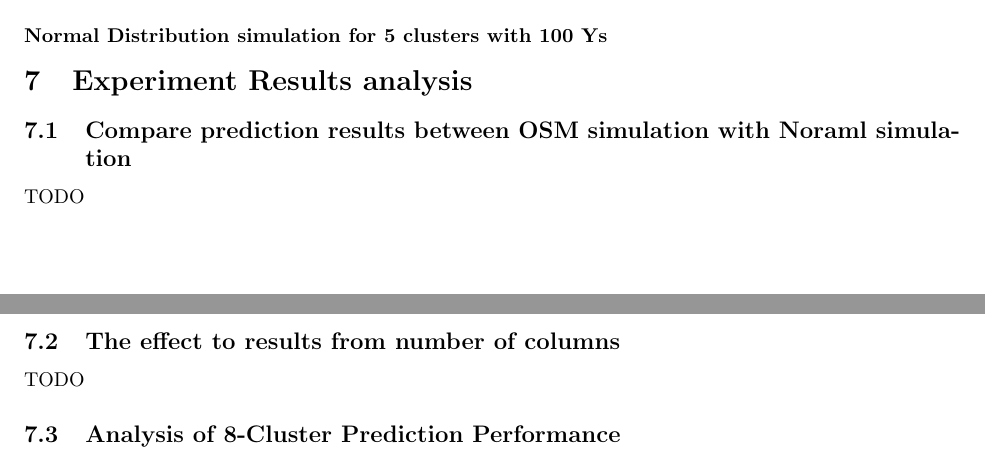
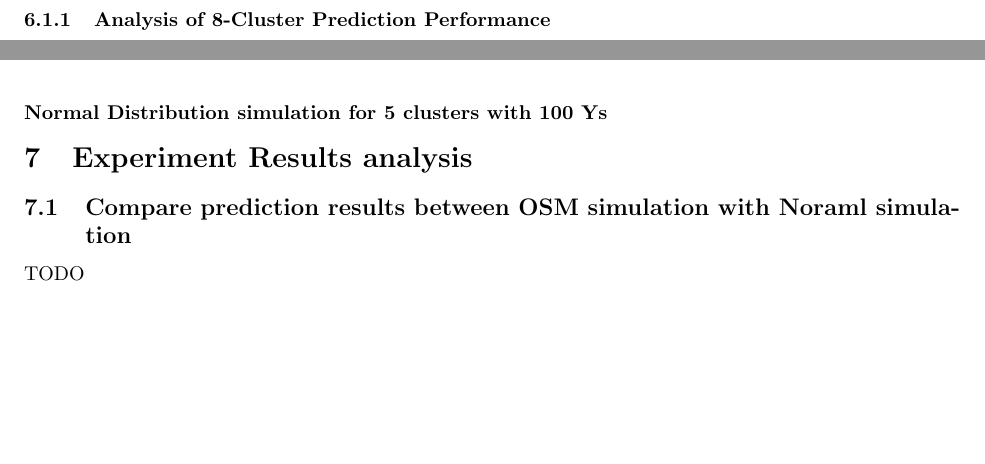
Before and after one commit to felixzhao/STAT489, a LaTeX document (report/vuw_stat489_report.tex): two parts of pages 15 and 17 of 19, joined at a grey line, cut so that both start at the same text, the shorter picture padded with empty space. Compiled offline with pdfLaTeX.

Commit message:
move 8-cluster analysis into OSM prediction experiment

```diff
--- a/report/vuw_stat489_report.tex
+++ b/report/vuw_stat489_report.tex
@@ -801,3 +801,4 @@ But it shows significant fast decreasing when number of cluster is increased.
 
 \end{table}
 
+\subsubsection{Analysis of 8-Cluster Prediction Performance}
@@ -923,8 +937,3 @@ demonstrate that the predictions for each cluster are highly accurate.
 
 TODO
 
-\subsection{The effect to results from number of columns}
-
-TODO
-
-\subsection{Analysis of 8-Cluster Prediction Performance}
```
Also changed, not shown: report/vuw_stat489_report.tex (26 more changed lines).
